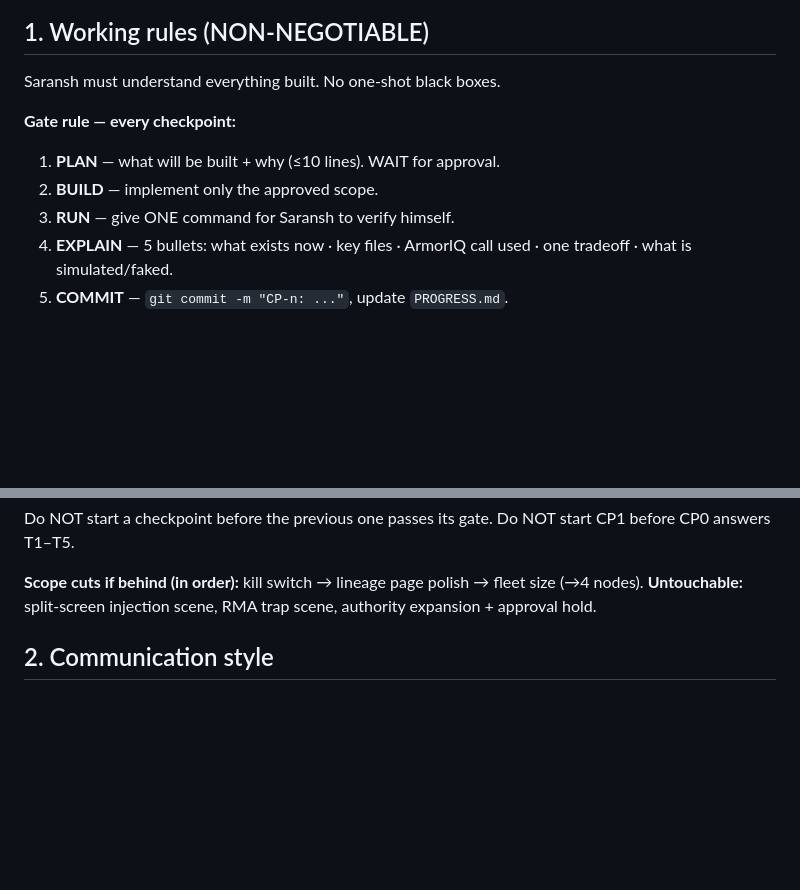
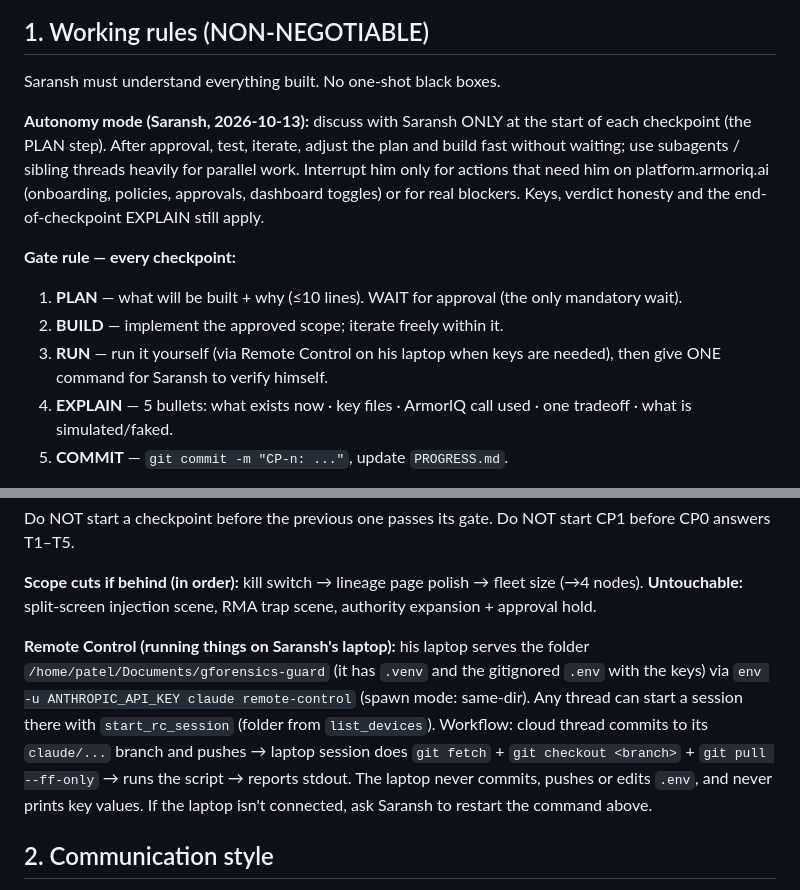
Before and after one commit to SARPAT/gforensics-guard, a Markdown page: CLAUDE.md, 2 parts joined by grey strips. Drawn GitHub-style; blank space fills up the shorter version.

Commit message:
CLAUDE.md: autonomy mode + Remote Control workflow for threads
Co-Authored-By: Claude Opus 5.5 (1M context) <noreply@anthropic.com>
Claude-Session: https://claude.ai/code/session_01PQzwF33QhaZkUEwVxGndBd

```diff
--- a/CLAUDE.md
+++ b/CLAUDE.md
@@ -9,10 +9,12 @@ Build and deploy **Gforensics Guard**: a GPU-fleet incident agent that **investi
 ## 1. Working rules (NON-NEGOTIABLE)
 Saransh must understand everything built. No one-shot black boxes.
 
+**Autonomy mode (Saransh, 2026-10-13):** discuss with Saransh ONLY at the start of each checkpoint (the PLAN step). After approval, test, iterate, adjust the plan and build fast without waiting; use subagents / sibling threads heavily for parallel work. Interrupt him only for actions that need him on platform.armoriq.ai (onboarding, policies, approvals, dashboard toggles) or for real blockers. Keys, verdict honesty and the end-of-checkpoint EXPLAIN still apply.
+
 **Gate rule — every checkpoint:**
-1. **PLAN** — what will be built + why (≤10 lines). WAIT for approval.
-2. **BUILD** — implement only the approved scope.
-3. **RUN** — give ONE command for Saransh to verify himself.
+1. **PLAN** — what will be built + why (≤10 lines). WAIT for approval (the only mandatory wait).
+2. **BUILD** — implement the approved scope; iterate freely within it.
+3. **RUN** — run it yourself (via Remote Control on his laptop when keys are needed), then give ONE command for Saransh to verify himself.
 4. **EXPLAIN** — 5 bullets: what exists now · key files · ArmorIQ call used · one tradeoff · what is simulated/faked.
 5. **COMMIT** — `git commit -m "CP-n: ..."`, update `PROGRESS.md`.
 
@@ -30,6 +32,8 @@ Do NOT start a checkpoint before the previous one passes its gate. Do NOT start
 
 **Scope cuts if behind (in order):** kill switch → lineage page polish → fleet size (→4 nodes).
 **Untouchable:** split-screen injection scene, RMA trap scene, authority expansion + approval hold.
+
+**Remote Control (running things on Saransh's laptop):** his laptop serves the folder `/home/patel/Documents/gforensics-guard` (it has `.venv` and the gitignored `.env` with the keys) via `env -u ANTHROPIC_API_KEY claude remote-control` (spawn mode: same-dir). Any thread can start a session there with `start_rc_session` (folder from `list_devices`). Workflow: cloud thread commits to its `claude/...` branch and pushes → laptop session does `git fetch` + `git checkout <branch>` + `git pull --ff-only` → runs the script → reports stdout. The laptop never commits, pushes or edits `.env`, and never prints key values. If the laptop isn't connected, ask Saransh to restart the command above.
 
 ## 2. Communication style
 - Bold section headers, point-wise breakdowns, concrete examples.
```
